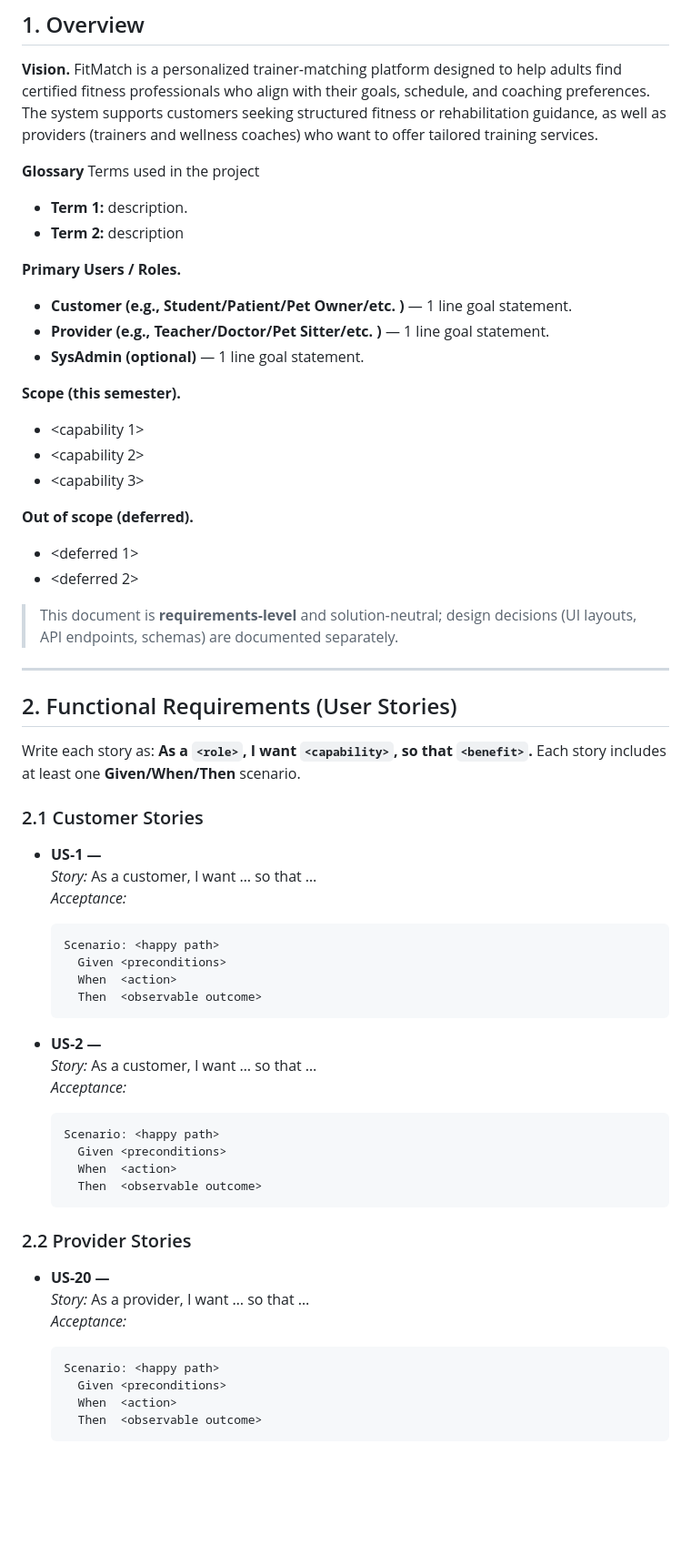
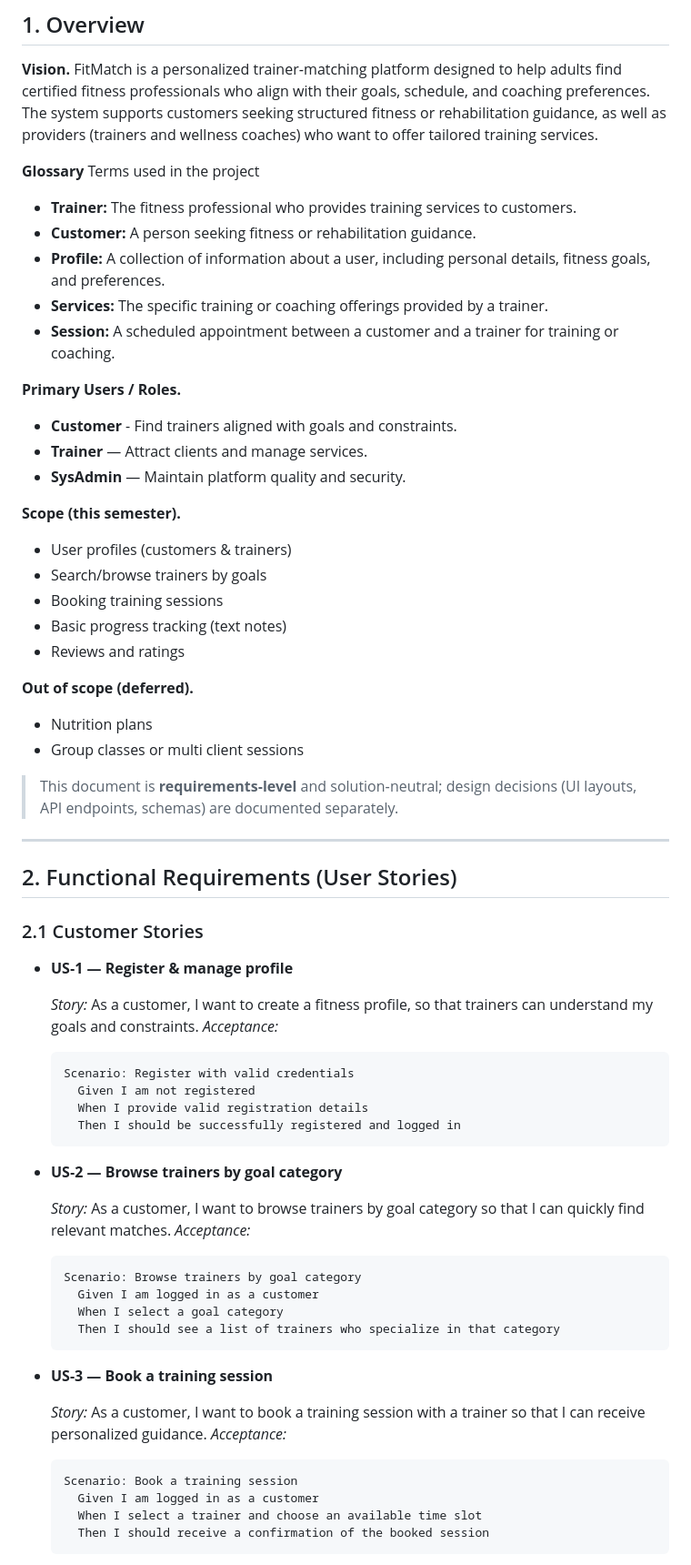
Before and after one commit to csc340-uncg/su26-team0, a Markdown page: docs/FitMatchSRS.md, the part around one of its changes. Shown at 91% size. Rendered like a GitHub page; blank space fills up the shorter version.

````diff
--- a/docs/FitMatchSRS.md
+++ b/docs/FitMatchSRS.md
@@ -13,59 +13,65 @@
 **Vision.** FitMatch is a personalized trainer‑matching platform designed to help adults find certified fitness professionals who align with their goals, schedule, and coaching preferences. The system supports customers seeking structured fitness or rehabilitation guidance, as well as providers (trainers and wellness coaches) who want to offer tailored training services.
 
 **Glossary** Terms used in the project
-- **Term 1:** description.
-- **Term 2:** description
+- **Trainer:** The fitness professional who provides training services to customers.
+- **Customer:** A person seeking fitness or rehabilitation guidance.
+- **Profile:** A collection of information about a user, including personal details, fitness goals, and preferences.
+- **Services:** The specific training or coaching offerings provided by a trainer.
+- **Session:** A scheduled appointment between a customer and a trainer for training or coaching.
 
 **Primary Users / Roles.**
-- **Customer (e.g., Student/Patient/Pet Owner/etc. )** — 1 line goal statement.
-- **Provider (e.g., Teacher/Doctor/Pet Sitter/etc. )** — 1 line goal statement.
-- **SysAdmin (optional)** — 1 line goal statement.
+- **Customer** - Find trainers aligned with goals and constraints.
+- **Trainer** — Attract clients and manage services.
+- **SysAdmin** — Maintain platform quality and security.
 
 **Scope (this semester).**
-- <capability 1>
-- <capability 2>
-- <capability 3>
+- User profiles (customers & trainers)
+- Search/browse trainers by goals
+- Booking training sessions
+- Basic progress tracking (text notes)
+- Reviews and ratings
 
 **Out of scope (deferred).**
-- <deferred 1>
-- <deferred 2>
+- Nutrition plans
+- Group classes or multi client sessions
 
 > This document is **requirements‑level** and solution‑neutral; design decisions (UI layouts, API endpoints, schemas) are documented separately.
 
 ---
 
 ## 2. Functional Requirements (User Stories)
-Write each story as: **As a `<role>`, I want `<capability>`, so that `<benefit>`.** Each story includes at least one **Given/When/Then** scenario.
 
 ### 2.1 Customer Stories
-- **US‑1 — <short title>**
-  _Story:_ As a customer, I want … so that …
+- **US‑1 — Register & manage profile**
+
+  _Story:_ As a customer, I want to create a fitness profile, so that trainers can understand my goals and constraints.
   _Acceptance:_
   ```gherkin
-  Scenario: <happy path>
-    Given <preconditions>
-    When  <action>
-    Then  <observable outcome>
+  Scenario: Register with valid credentials
+    Given I am not registered
+    When I provide valid registration details
+    Then I should be successfully registered and logged in
   ```
 
-- **US‑2 — <short title>**
-  _Story:_ As a customer, I want … so that …
+- **US‑2 — Browse trainers by goal category**
+
+  _Story:_ As a customer, I want to browse trainers by goal category so that I can quickly find relevant matches.
   _Acceptance:_
   ```gherkin
-  Scenario: <happy path>
-    Given <preconditions>
-    When  <action>
-    Then  <observable outcome>
+  Scenario: Browse trainers by goal category
+    Given I am logged in as a customer
+    When I select a goal category
+    Then I should see a list of trainers who specialize in that category
   ```
 
-### 2.2 Provider Stories
-- **US-20 — <short title>**
-  _Story:_ As a provider, I want … so that …
+- **US-3 — Book a training session**
+
+  _Story:_ As a customer, I want to book a training session with a trainer so that I can receive personalized guidance.
   _Acceptance:_
   ```gherkin
-  Scenario: <happy path>
-    Given <preconditions>
-    When  <action>
-    Then  <observable outcome>
+  Scenario: Book a training session
+    Given I am logged in as a customer
+    When I select a trainer and choose an available time slot
+    Then I should receive a confirmation of the booked session
   ```
 
````
Also changed, not shown: other parts of docs/FitMatchSRS.md (+51 -25 lines).
